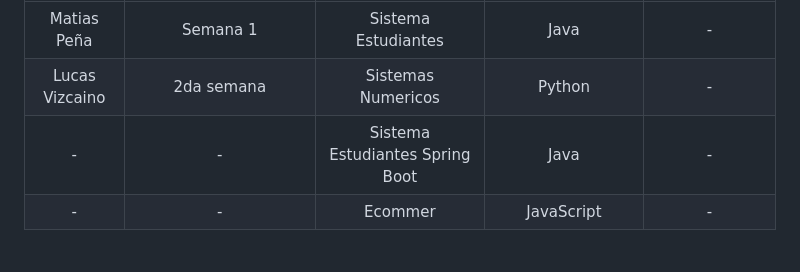
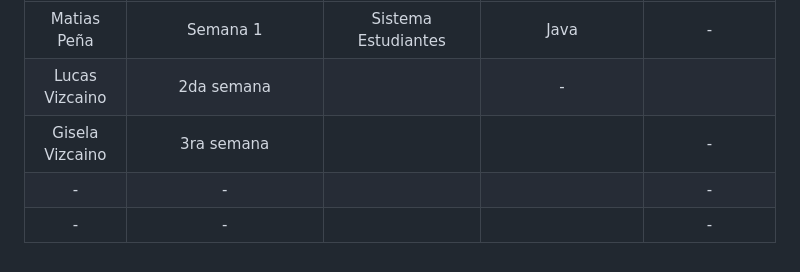
Before and after one commit to CodeSystem2022/Team-Fortran-Cuarto-Semestre-2023, a Markdown page: README.md, the part around the change printed below. Drawn GitHub-style.

```diff
--- a/README.md
+++ b/README.md
@@ -74,6 +75,7 @@ Para los demas integrantes:
 | Nombre | Semana de Scrum Master(Projecto) | Proyecto(Wiki) | Lenguaje de programación | Observación |
 |:---:|:---:|:---:|:---:|:---:|
 | Matias Peña | Semana 1 | Sistema Estudiantes | Java | - |
-| Lucas Vizcaino | 2da semana | Sistemas Numericos | Python |  -  |
-|   -  |  -  | Sistema Estudiantes Spring Boot | Java |   -  |
-|   -  |  -  | Ecommer | JavaScript |   -  |
+| Lucas Vizcaino | 2da semana |  |  -  |
+|   Gisela Vizcaino  |  3ra semana  |  |  |   -  |
+|   -  |  -  |  |  |   -  |
+|   -  |  -  |  |  |   -  |
```
Also changed, not shown: other parts of README.md (+1 -0 lines).
